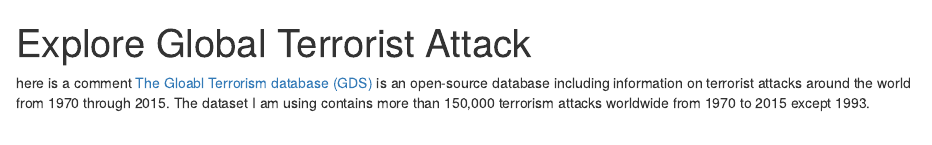
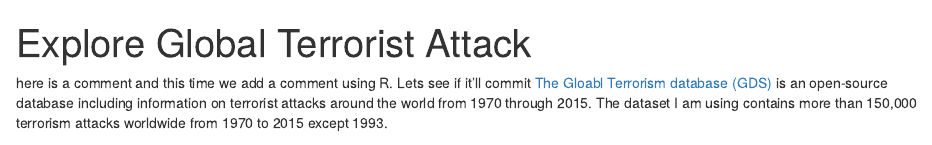
Before and after one commit to gcuster1991/git_with_me, an R Markdown document (Terrorist_Attack.Rmd): the page in a window 1100 px wide, from its top. Rendered offline with R 4.5, knitr and Pandoc, with nearby package versions; some code elsewhere in the file could not run offline.

Commit message:
small comment changes

````diff
--- a/Terrorist_Attack.Rmd
+++ b/Terrorist_Attack.Rmd
@@ -3,7 +3,7 @@ title: "Explore Global Terrorist Attack"
 output: html_document
 ---
 
-here is a comment
+here is a comment and this time we add a comment using R. Lets see if it'll commit
 [The Gloabl Terrorism database (GDS)](http://start.umd.edu/gtd/) is an open-source database including information on terrorist attacks around the world from 1970 through 2015. The dataset I am using contains more than 150,000 terrorism attacks worldwide from 1970 to 2015 except 1993.
 
 ```{r global_options, include=FALSE}
````
Also changed, not shown: README.md.
